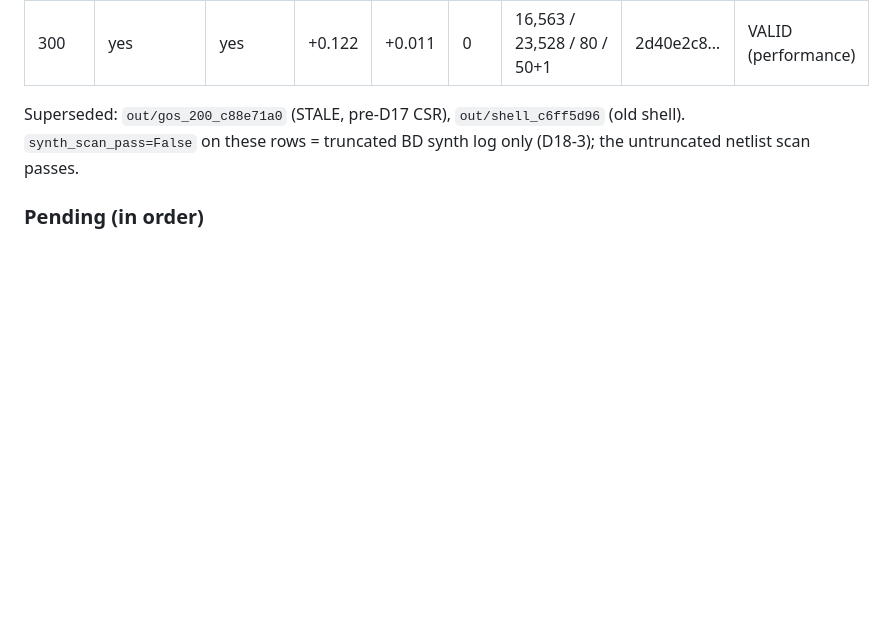
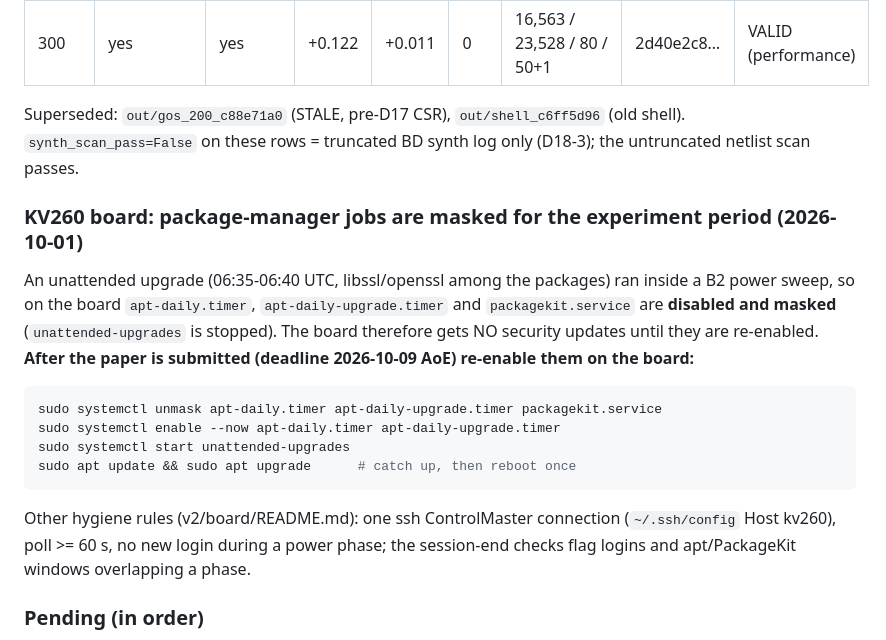
Before and after one commit to ShashankT-ECE/cnn-accelerator, a Markdown page: CLAUDE.md, the part around the change. Rendered like a GitHub page; blank space fills up the shorter version.

Commit message:
CLAUDE.md: board apt-daily timers / packagekit masked for the experiment period, with the re-enable commands for after submission

````diff
--- a/CLAUDE.md
+++ b/CLAUDE.md
@@ -315,6 +315,21 @@ Superseded: `out/gos_200_c88e71a0` (STALE, pre-D17 CSR), `out/shell_c6ff5d96` (o
 `synth_scan_pass=False` on these rows = truncated BD synth log only (D18-3); the
 untruncated netlist scan passes.
 
+### KV260 board: package-manager jobs are masked for the experiment period (2026-10-01)
+
+An unattended upgrade (06:35-06:40 UTC, libssl/openssl among the packages) ran inside a B2 power sweep, so on the
+board `apt-daily.timer`, `apt-daily-upgrade.timer` and `packagekit.service` are **disabled and masked**
+(`unattended-upgrades` is stopped). The board therefore gets NO security updates until they are re-enabled.
+**After the paper is submitted (deadline 2026-10-09 AoE) re-enable them on the board:**
+```bash
+sudo systemctl unmask apt-daily.timer apt-daily-upgrade.timer packagekit.service
+sudo systemctl enable --now apt-daily.timer apt-daily-upgrade.timer
+sudo systemctl start unattended-upgrades
+sudo apt update && sudo apt upgrade      # catch up, then reboot once
+```
+Other hygiene rules (v2/board/README.md): one ssh ControlMaster connection (`~/.ssh/config` Host kv260), poll >= 60 s,
+no new login during a power phase; the session-end checks flag logins and apt/PackageKit windows overlapping a phase.
+
 ### Pending (in order)
 
 1. **KV260 board sessions 2 and 3** (Session 1 done at 250 MHz, state on the board). Open before
````
